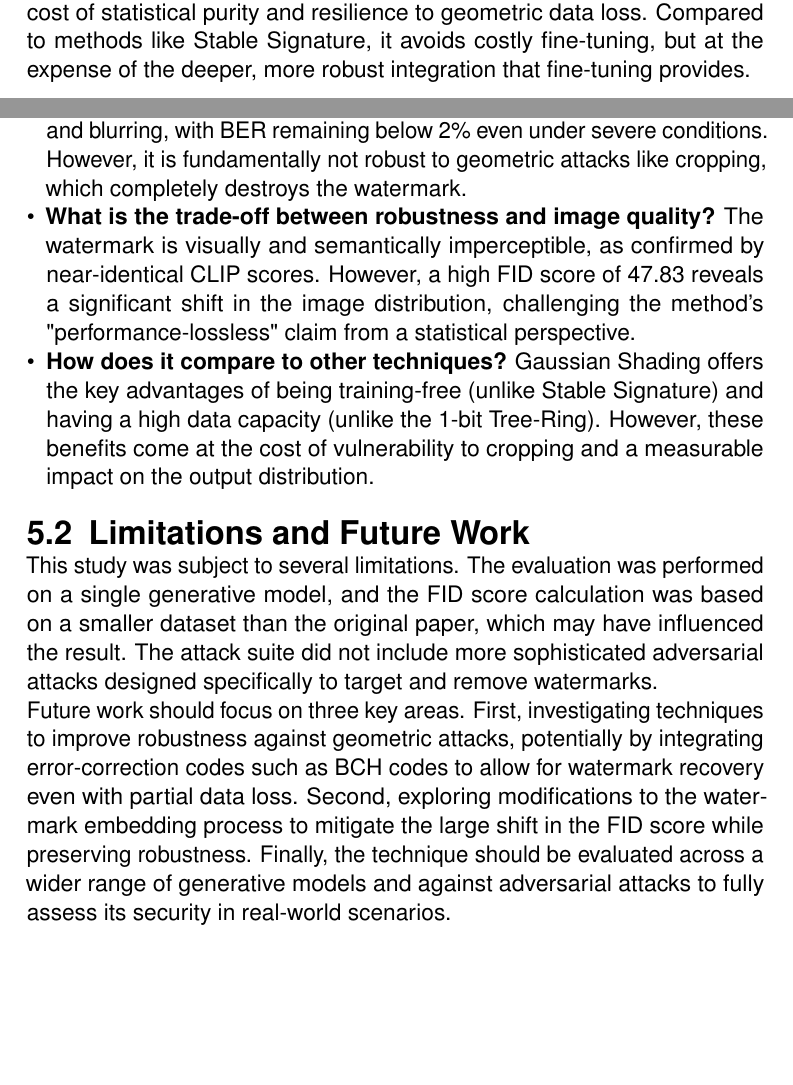
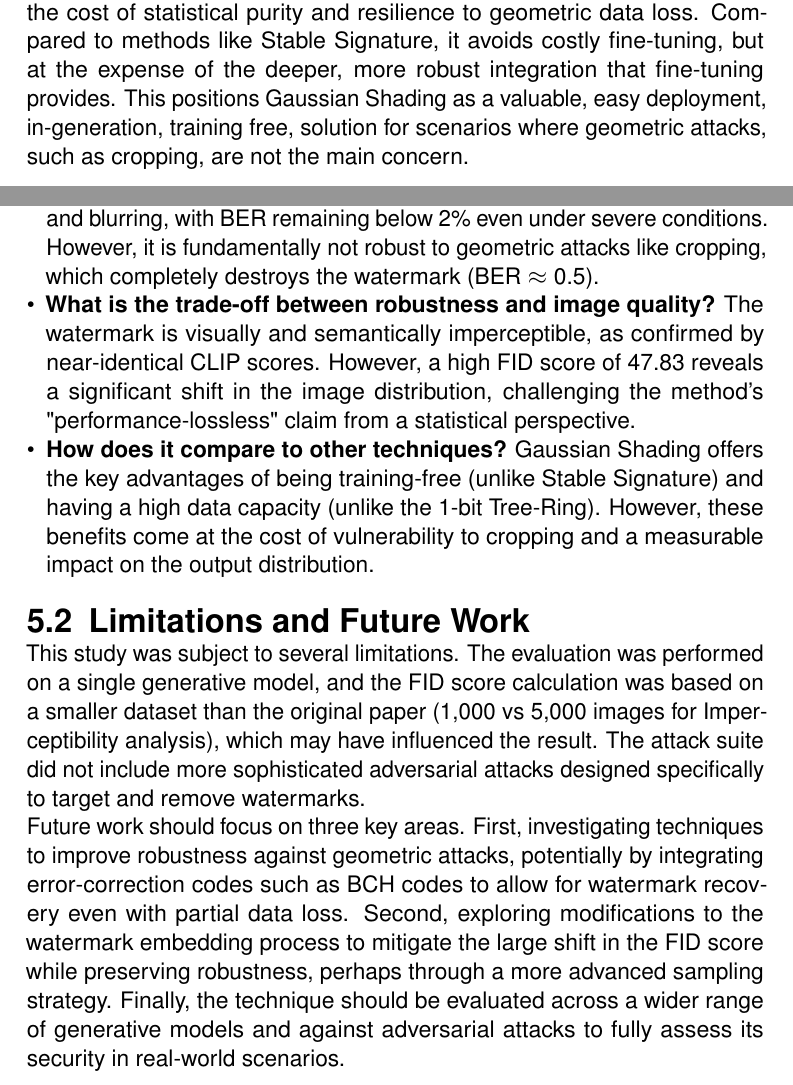
Before and after one commit to mischazay/Gen-AI-Watermark-Identification, a LaTeX thesis (Report.tex): two parts of pages 29 and 31 of 41, joined at a grey line, cut so that both start at the same text, the shorter picture padded with empty space. Compiled offline with pdfLaTeX.

Commit message:
Revise imperceptibility and robustness analysis in the report for clarity and precision

```diff
--- a/Report.tex
+++ b/Report.tex
@@ -572,20 +572,20 @@ However, the evaluation revealed a critical vulnerability to geometric attacks.
 
 \begin{figure}[htb]
     \centering
-\includegraphics[width=\textwidth]{assets/robustness_jpeg_noise.pdf}
+    \includegraphics[width=\textwidth]{assets/robustness_jpeg_noise.pdf}
     \caption{Robustness against JPEG compression (left) and Gaussian noise (right). The watermark shows high resilience, with BER remaining very low even under severe attack conditions.}
     \label{fig:robustness_jpeg_noise}
 \end{figure}
 
 \begin{figure}[htb]
     \centering
-\includegraphics[width=\textwidth]{assets/robustness_blur_crop.pdf}
+    \includegraphics[width=\textwidth]{assets/robustness_blur_crop.pdf}
     \caption{Robustness against Gaussian blur (left) and a comparison of severe attacks (right). The bar chart highlights the catastrophic failure of the crop attack compared to other severe distortions.}
     \label{fig:robustness_blur_crop}
 \end{figure}
 
 \section{Discussion}
-The empirical results provide a nuanced answer to the research questions. While Gaussian Shading is visually imperceptible and robust to many common attacks, its claim of being "performance-lossless" is questionable under the rigorous standard of distributional analysis (FID). Furthermore, its vulnerability to cropping is a significant practical limitation. The trade-off is clear: the method achieves its training-free nature and high capacity at the cost of statistical purity and resilience to geometric data loss. Compared to methods like Stable Signature, it avoids costly fine-tuning, but at the expense of the deeper, more robust integration that fine-tuning provides.
+The empirical results provide a nuanced answer to the research questions. While Gaussian Shading is visually imperceptible and robust to many common attacks, its claim of being "performance-lossless" is questionable under the rigorous standard of distributional analysis (\ac{FID}). Furthermore, its vulnerability to cropping is a significant practical limitation. The trade-off is clear: the method achieves its training-free nature and high capacity at the cost of statistical purity and resilience to geometric data loss. Compared to methods like Stable Signature, it avoids costly fine-tuning, but at the expense of the deeper, more robust integration that fine-tuning provides. This positions Gaussian Shading as a valuable, easy deployment, in-generation, training free, solution for scenarios where geometric attacks, such as cropping, are not the main concern.
 
 \chapter{Conclusion}
 \label{cha:conclusion}
@@ -596,7 +596,7 @@ This dissertation conducted a rigorous, independent evaluation of the Gaussian S
 The study's findings are summarised by directly addressing the initial research questions:
 
 \begin{itemize}
-    \item \textbf{To what extent is Gaussian Shading robust?} The method is highly robust against signal processing attacks like \ac{JPEG} compression, noise, and blurring, with \ac{BER} remaining below 2\% even under severe conditions. However, it is fundamentally not robust to geometric attacks like cropping, which completely destroys the watermark.
+    \item \textbf{To what extent is Gaussian Shading robust?} The method is highly robust against signal processing attacks like \ac{JPEG} compression, noise, and blurring, with \ac{BER} remaining below 2\% even under severe conditions. However, it is fundamentally not robust to geometric attacks like cropping, which completely destroys the watermark (\ac{BER} $\approx$ 0.5).
 
     \item \textbf{What is the trade-off between robustness and image quality?} The watermark is visually and semantically imperceptible, as confirmed by near-identical \ac{CLIP} scores. However, a high \ac{FID} score of 47.83 reveals a significant shift in the image distribution, challenging the method's "performance-lossless" claim from a statistical perspective.
 
@@ -604,14 +604,12 @@ The study's findings are summarised by directly addressing the initial research
 \end{itemize}
 
 \section{Limitations and Future Work}
-This study was subject to several limitations. The evaluation was performed on a single generative model, and the \ac{FID} score calculation was based on a smaller dataset than the original paper, which may have influenced the result. The attack suite did not include more sophisticated adversarial attacks designed specifically to target and remove watermarks.
+This study was subject to several limitations. The evaluation was performed on a single generative model, and the \ac{FID} score calculation was based on a smaller dataset than the original paper (1,000 vs 5,000 images for Imperceptibility analysis), which may have influenced the result. The attack suite did not include more sophisticated adversarial attacks designed specifically to target and remove watermarks.
 
-Future work should focus on three key areas. First, investigating techniques to improve robustness against geometric attacks, potentially by integrating error-correction codes such as \ac{BCH} codes to allow for watermark recovery even with partial data loss. Second, exploring modifications to the watermark embedding process to mitigate the large shift in the FID score while preserving robustness. Finally, the technique should be evaluated across a wider range of generative models and against adversarial attacks to fully assess its security in real-world scenarios.
+Future work should focus on three key areas. First, investigating techniques to improve robustness against geometric attacks, potentially by integrating error-correction codes such as \ac{BCH} codes to allow for watermark recovery even with partial data loss. Second, exploring modifications to the watermark embedding process to mitigate the large shift in the \ac{FID} score while preserving robustness, perhaps through a more advanced sampling strategy. Finally, the technique should be evaluated across a wider range of generative models and against adversarial attacks to fully assess its security in real-world scenarios.
 
 \section{Final Remarks}
 In conclusion, this project confirms that Gaussian Shading is a promising, easy-to-deploy watermarking solution with high imperceptibility and strong robustness to many common image alterations. However, this independent evaluation has also identified and quantified critical weaknesses—namely, its failure to withstand cropping and its significant impact on the statistical distribution of generated images. These findings represent a valuable contribution to the field, providing a more complete and critical understanding of the trade-offs inherent in this state-of-the-art technique and highlighting important directions for the development of future watermarking solutions for responsible \ac{AI}.
-
-
 
 \appendix
 \chapter{Additional Results and Implementation Details}
```
Also changed, not shown: assets/robustness_blur_crop.pdf, assets/robustness_jpeg_noise.pdf, Report.tex (6 more changed lines).
